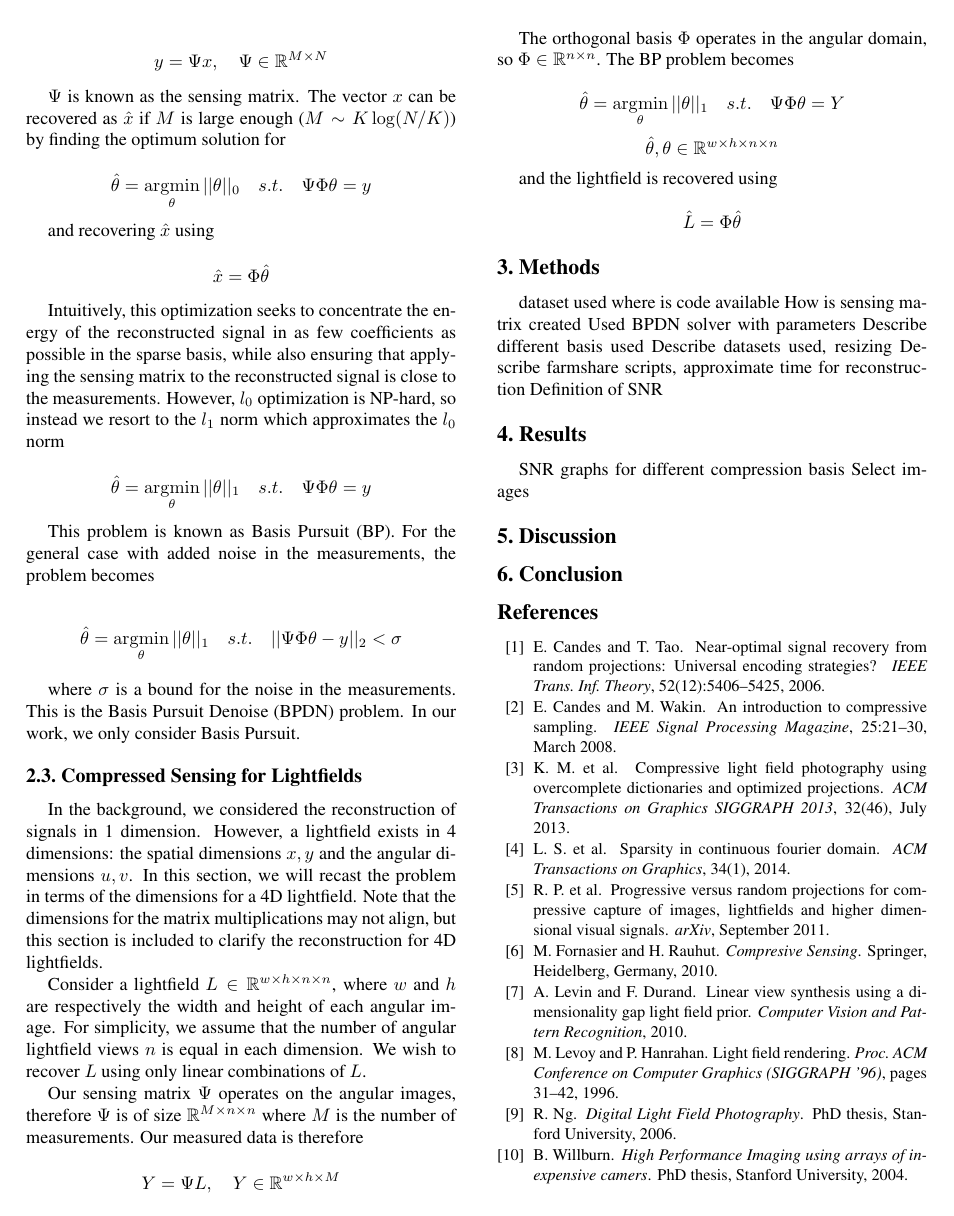
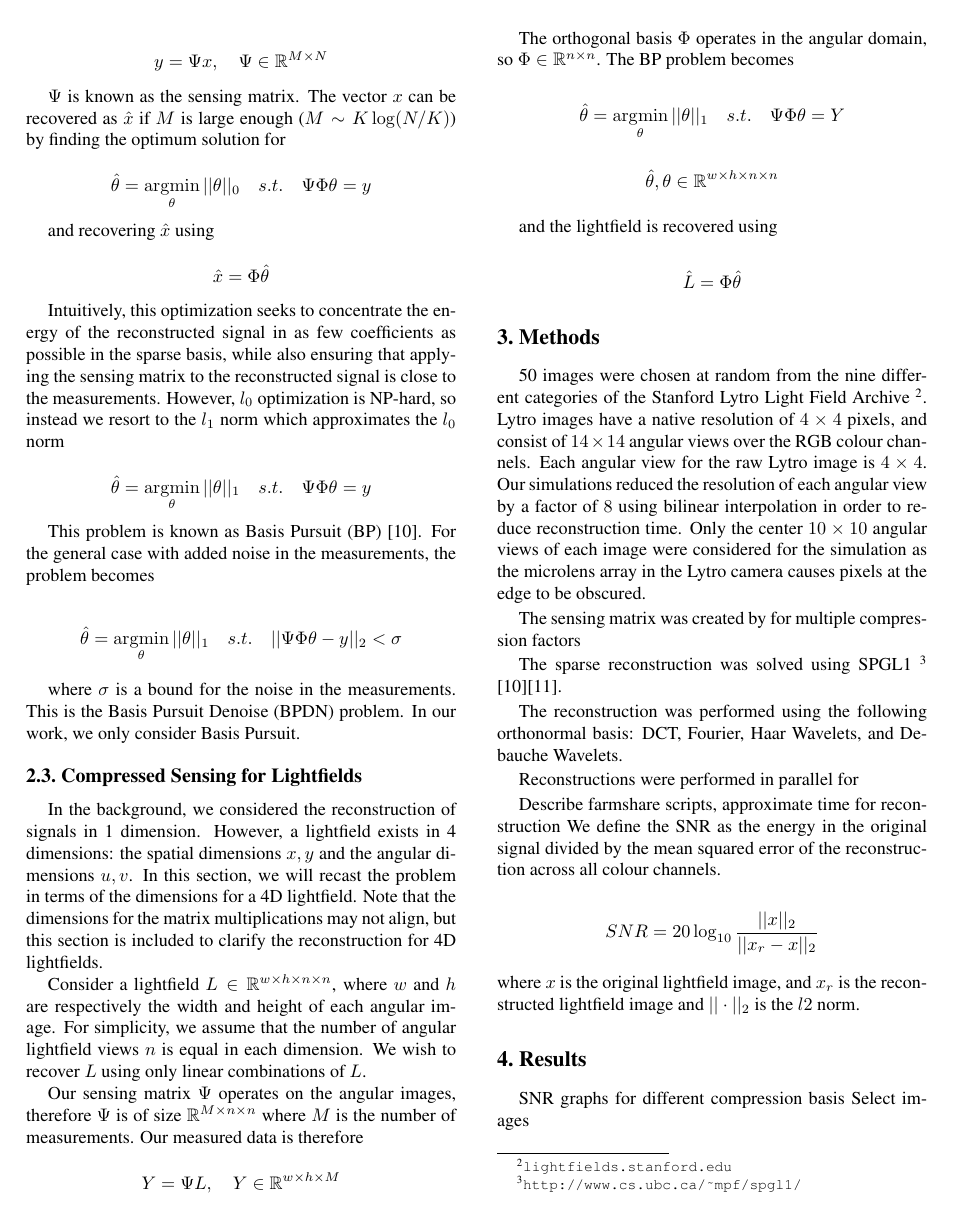
Before and after one commit to ecat/SparseLightfield, a LaTeX paper (report/iccppaper_final.tex): page 2 of 2 before the commit and page 2 of 3 after it. Compiled offline with pdfLaTeX.

Commit message:
More to the report

```diff
--- a/report/iccppaper_final.tex
+++ b/report/iccppaper_final.tex
@@ -110,17 +110,23 @@ and the lightfield is recovered using
 \[ \hat{L} = \Phi \hat{\theta}\]
 
 
-
 \section{Methods}
 
-dataset used
-where is code available
-How is sensing matrix created
-Used BPDN solver with parameters
-Describe different basis used
-Describe datasets used, resizing
+
+50 images were chosen at random from the nine different categories of the Stanford Lytro Light Field Archive \footnote{\url{lightfields.stanford.edu}}. Lytro images have a native resolution of $4 \times 4$ pixels, and consist of $14 \times 14$ angular views over the RGB colour channels. Each angular view for the raw Lytro image is $4 \times 4$. Our simulations reduced the resolution of each angular view by a factor of $8$ using bilinear interpolation in order to reduce reconstruction time. Only the center $10 \times 10$ angular views of each image were considered for the simulation as the microlens array in the Lytro camera causes pixels at the edge to be obscured.
+
+The sensing matrix was created by for multiple compression factors
+
+The sparse reconstruction was solved using SPGL1 \footnote{\url{http://www.cs.ubc.ca/~mpf/spgl1/}} \cite{BasisPursuit1}\cite{BasisPursuit2}.
+
+The reconstruction was performed using the following orthonormal basis: DCT, Fourier, Haar Wavelets, and Debauche Wavelets.
+
+Reconstructions were performed in parallel for
+
 Describe farmshare scripts, approximate time for reconstruction
-Definition of SNR
+We define the SNR as the energy in the original signal divided by the mean squared error of the reconstruction across all colour channels.
+
+\[SNR = 20 \log_{10}{\frac{||x||_2}{||x_r - x||_2}}\] where $x$ is the original lightfield image, and $x_r$ is the reconstructed lightfield image and $|| \cdot ||_2$ is the $l2$ norm.
 
 \section{Results}
 
```
Also changed, not shown: report/egbib.bib (+20 -1 lines), report/iccppaper_final.tex (2 more changed lines).
